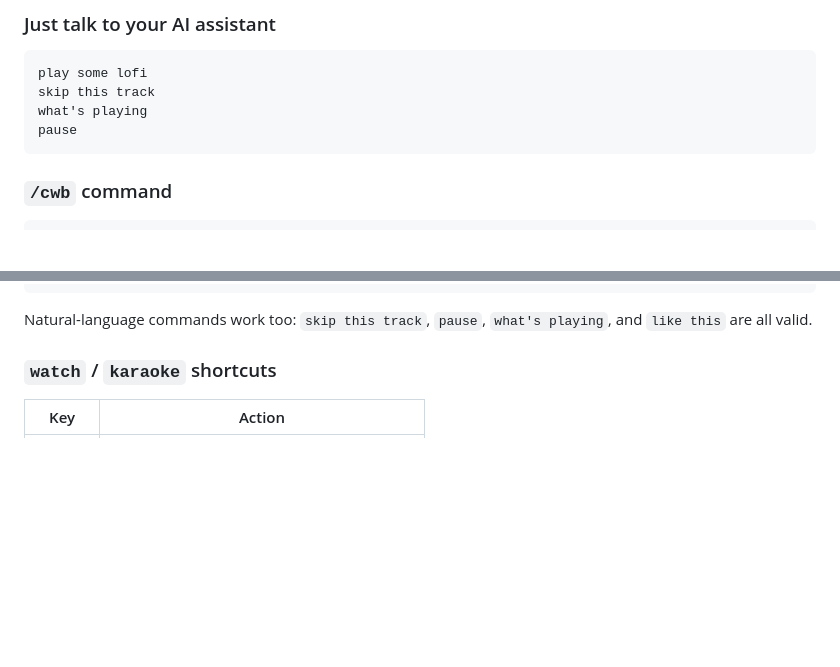
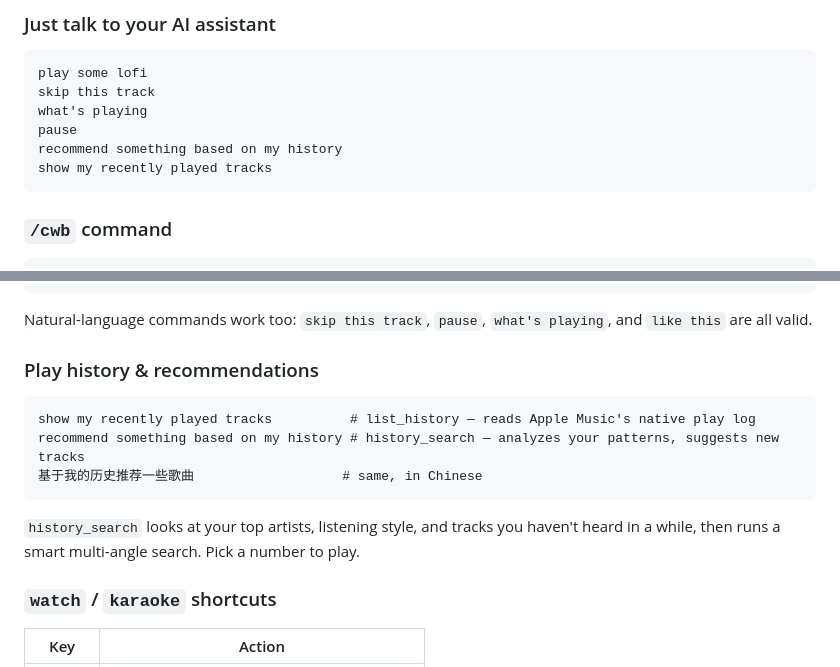
Before and after one commit to jaychempan/coding-with-beat, a Markdown page: README.md, 2 parts joined by grey strips. Drawn GitHub-style; blank space fills up the shorter version.

Commit message:
docs: add play history & recommendation usage examples to README
Co-Authored-By: Claude Sonnet 4.6 <noreply@anthropic.com>

````diff
--- a/README.md
+++ b/README.md
@@ -116,6 +116,8 @@ play some lofi
 skip this track
 what's playing
 pause
+recommend something based on my history
+show my recently played tracks
 ```
 
 ### `/cwb` command
@@ -142,6 +144,16 @@ pause
 ```
 
 Natural-language commands work too: `skip this track`, `pause`, `what's playing`, and `like this` are all valid.
+
+### Play history & recommendations
+
+```
+show my recently played tracks          # list_history — reads Apple Music's native play log
+recommend something based on my history # history_search — analyzes your patterns, suggests new tracks
+基于我的历史推荐一些歌曲                   # same, in Chinese
+```
+
+`history_search` looks at your top artists, listening style, and tracks you haven't heard in a while, then runs a smart multi-angle search. Pick a number to play.
 
 ### `watch` / `karaoke` shortcuts
 
````
